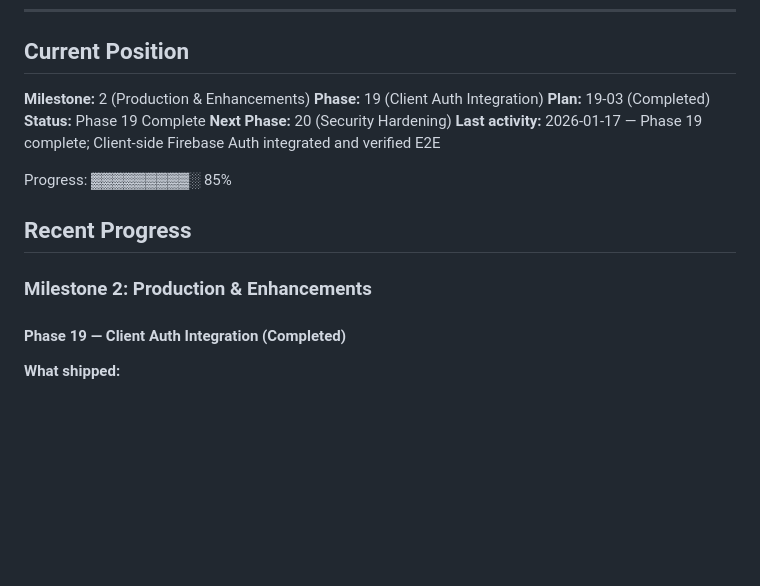
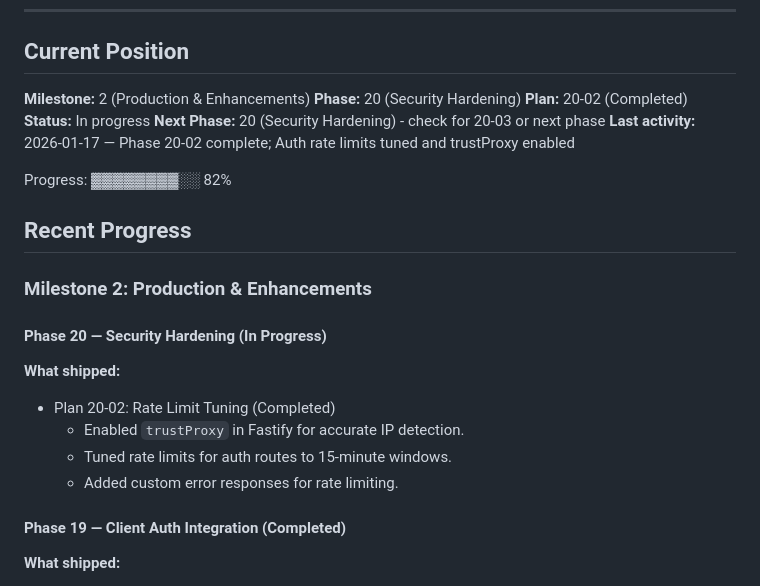
Before and after one commit to NaikDeepak/village-mandi, a Markdown page: .planning/STATE.md, the part around the change. GitHub-like rendering; blank space fills up the shorter version.

Commit message:
docs(20-02): complete [Rate Limit Tuning] plan
Tasks completed: 2/2
- Configure Trust Proxy
- Refine Auth Rate Limits

SUMMARY: .planning/phases/20-security-hardening/20-02-SUMMARY.md

```diff
--- a/.planning/STATE.md
+++ b/.planning/STATE.md
@@ -7,17 +7,25 @@
 ## Current Position
 
 **Milestone:** 2 (Production & Enhancements)
-**Phase:** 19 (Client Auth Integration)
-**Plan:** 19-03 (Completed)
-**Status:** Phase 19 Complete
-**Next Phase:** 20 (Security Hardening)
-**Last activity:** 2026-01-17 — Phase 19 complete; Client-side Firebase Auth integrated and verified E2E
+**Phase:** 20 (Security Hardening)
+**Plan:** 20-02 (Completed)
+**Status:** In progress
+**Next Phase:** 20 (Security Hardening) - check for 20-03 or next phase
+**Last activity:** 2026-01-17 — Phase 20-02 complete; Auth rate limits tuned and trustProxy enabled
 
-Progress: ▓▓▓▓▓▓▓▓▓░ 85%
+Progress: ▓▓▓▓▓▓▓▓░░ 82%
 
 ## Recent Progress
 
 ### Milestone 2: Production & Enhancements
+
+#### Phase 20 — Security Hardening (In Progress)
+
+**What shipped:**
+- Plan 20-02: Rate Limit Tuning (Completed)
+  - Enabled `trustProxy` in Fastify for accurate IP detection.
+  - Tuned rate limits for auth routes to 15-minute windows.
+  - Added custom error responses for rate limiting.
 
 #### Phase 19 — Client Auth Integration (Completed)
 
```
Also changed, not shown: 1 other file.
